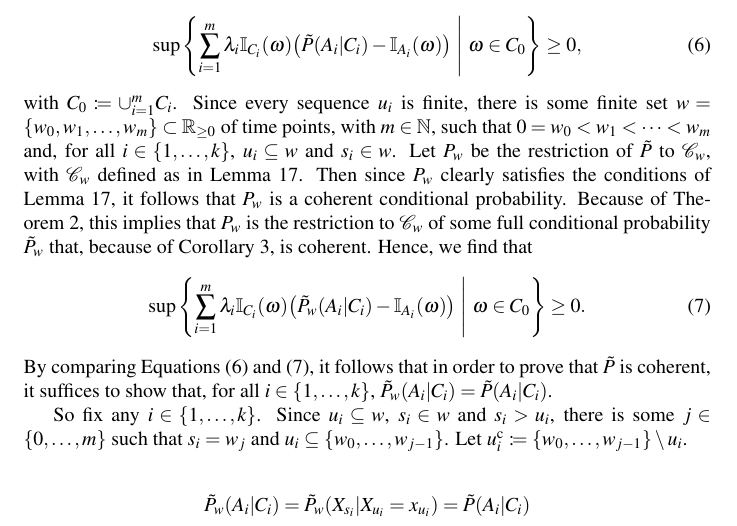
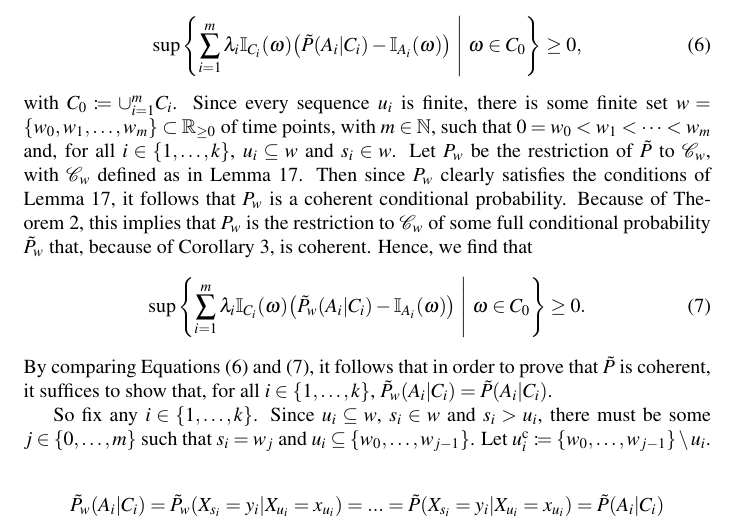
Before and after one commit to paslo/CTMC, a LaTeX document (Thomas' stuff/paper_draft.tex): part of page 12 of 58, cut so that both start at the same text. Compiled offline with pdfLaTeX.

Commit message:
further work on proof

```diff
--- a/Thomas' stuff/paper_draft.tex
+++ b/Thomas' stuff/paper_draft.tex
@@ -766,11 +766,13 @@ Let $P_w$ be the restriction of $\tilde{P}$ to $\mathcal{C}_w$, with $\mathcal{C
 \end{equation}
 By comparing Equations~\eqref{eq:theo:uniqueMarkovchain:coh1} and~\eqref{eq:theo:uniqueMarkovchain:coh2}, it follows that in order to prove that $\tilde{P}$ is coherent, it suffices to show that, for all $i\in\{1,\dots,k\}$, $\tilde{P}_w(A_i\vert C_i)=\tilde{P}(A_i\vert C_i)$.
 
-So fix any $i\in\{1,\dots,k\}$. Since $u_i\subseteq w$, $s_i\in w$ and $s_i>u_i$, there is some $j\in\{0,\dots,m\}$ such that $s_i=w_j$ and $u_i\subseteq\{w_0,\dots,w_{j-1}\}$. Let $u_i^\mathrm{c}\coloneqq\{w_0,\dots,w_{j-1}\}\setminus u_i$.
+So fix any $i\in\{1,\dots,k\}$. Since $u_i\subseteq w$, $s_i\in w$ and $s_i>u_i$, there must be some $j\in\{0,\dots,m\}$ such that $s_i=w_j$ and $u_i\subseteq\{w_0,\dots,w_{j-1}\}$. Let $u_i^\mathrm{c}\coloneqq\{w_0,\dots,w_{j-1}\}\setminus u_i$.
 
 \begin{align*}
 \tilde{P}_w(A_i\vert C_i)
-=\tilde{P}_w(X_{s_i}\vert X_{u_i}=x_{u_i})
+=\tilde{P}_w(X_{s_i}=y_i\vert X_{u_i}=x_{u_i})
+=...
+=\tilde{P}(X_{s_i}=y_i\vert X_{u_i}=x_{u_i})
 =\tilde{P}(A_i\vert C_i)
 \end{align*}
 As discussed above, this implies that $\tilde{P}$ is coherent.
```
